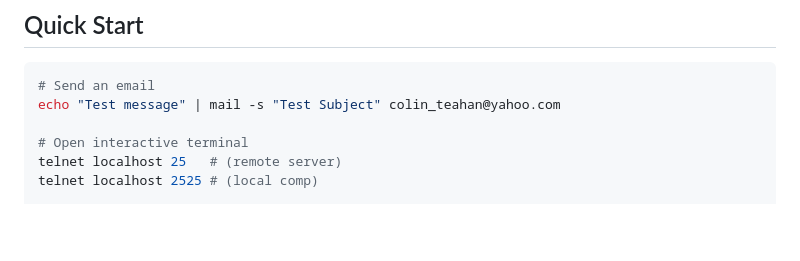
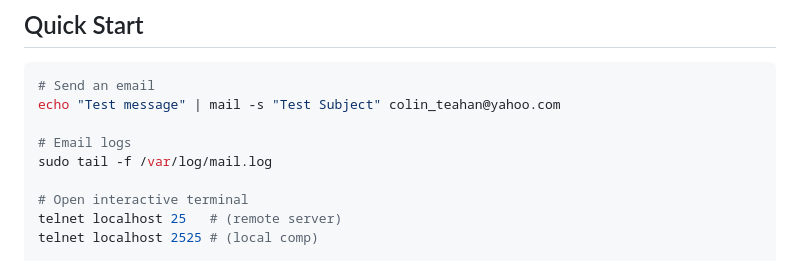
Before and after one commit to asleepace/asleepace.com, a Markdown page: services/smtp/README.md, the part around the change. Rendered like a GitHub page; blank space fills up the shorter version.

````diff
--- a/services/smtp/README.md
+++ b/services/smtp/README.md
@@ -7,6 +7,9 @@ This is a guide for settings up an SMTP server using Postfix, as well as how to
 ```bash
 # Send an email
 echo "Test message" | mail -s "Test Subject" colin_teahan@yahoo.com
+
+# Email logs
+sudo tail -f /var/log/mail.log
 
 # Open interactive terminal
 telnet localhost 25   # (remote server)
````
